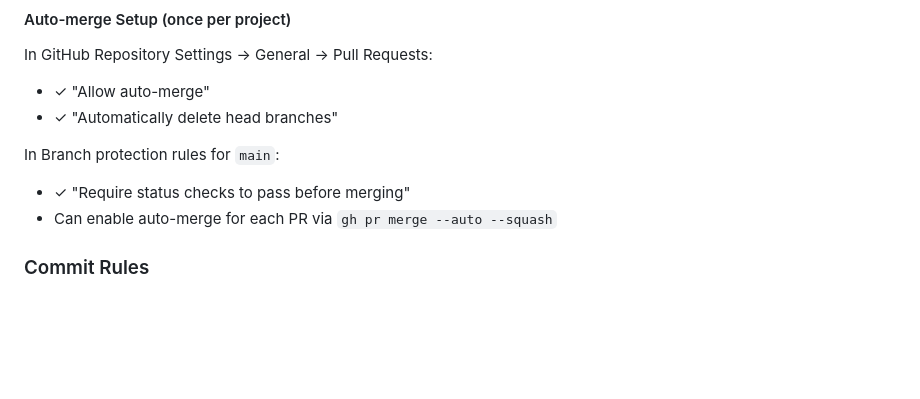
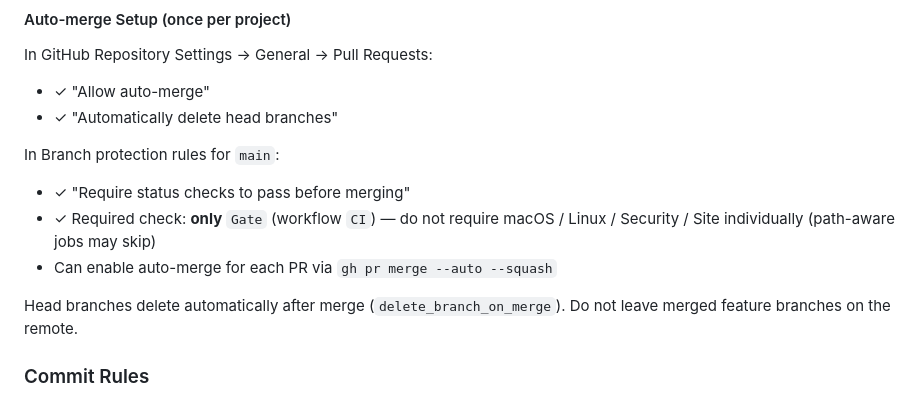
Before and after one commit to 1tuz/impetus, a Markdown page: AGENTS.md, the part around the change. GitHub-like rendering; blank space fills up the shorter version.

Commit message:
docs: require Gate check; note delete-on-merge (#314)
* docs: promote TODO Next to Now for #311; park Later (refs #311)

* feat: finish TODO Now — workflow, policy, LSP, search (closes #311)

Wire WorkflowRuntime live spawn/cancel, role children, ProviderSteerRewrite,
policy CLI/IPC, TUI /children, ProcessLspBackend, HttpApiSearch, and honest
browser health. Park remaining Later non-goals in TODO/ARCHITECTURE.

* docs: require Gate check; note delete-on-merge (closes #313)

---------

Co-authored-by: antony <antony@MacBook-Pro.local>

```diff
--- a/AGENTS.md
+++ b/AGENTS.md
@@ -123,7 +123,12 @@ In GitHub Repository Settings → General → Pull Requests:
 
 In Branch protection rules for `main`:
 - ✓ "Require status checks to pass before merging"
+- ✓ Required check: **only** `Gate` (workflow `CI`) — do not require
+  macOS / Linux / Security / Site individually (path-aware jobs may skip)
 - Can enable auto-merge for each PR via `gh pr merge --auto --squash`
+
+Head branches delete automatically after merge (`delete_branch_on_merge`).
+Do not leave merged feature branches on the remote.
 
 ### Commit Rules
 
```
